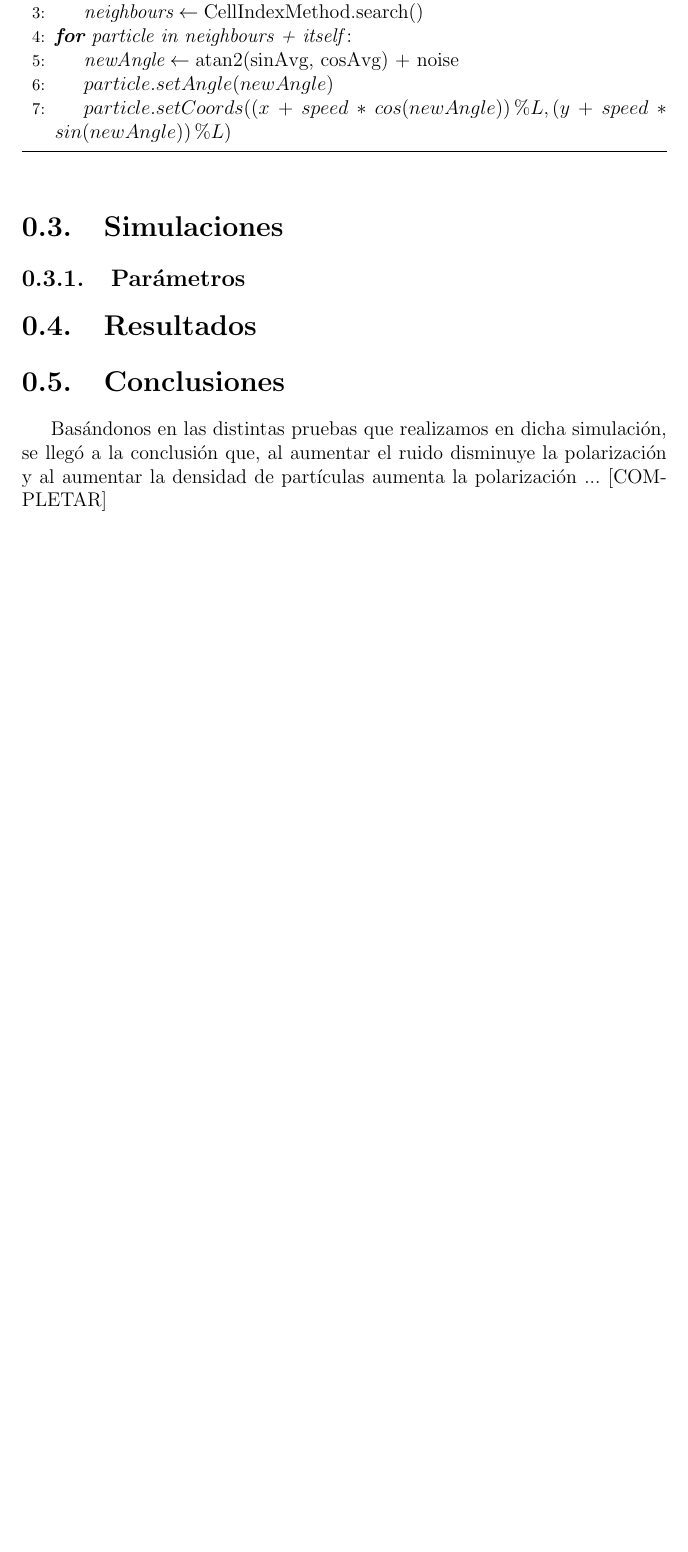
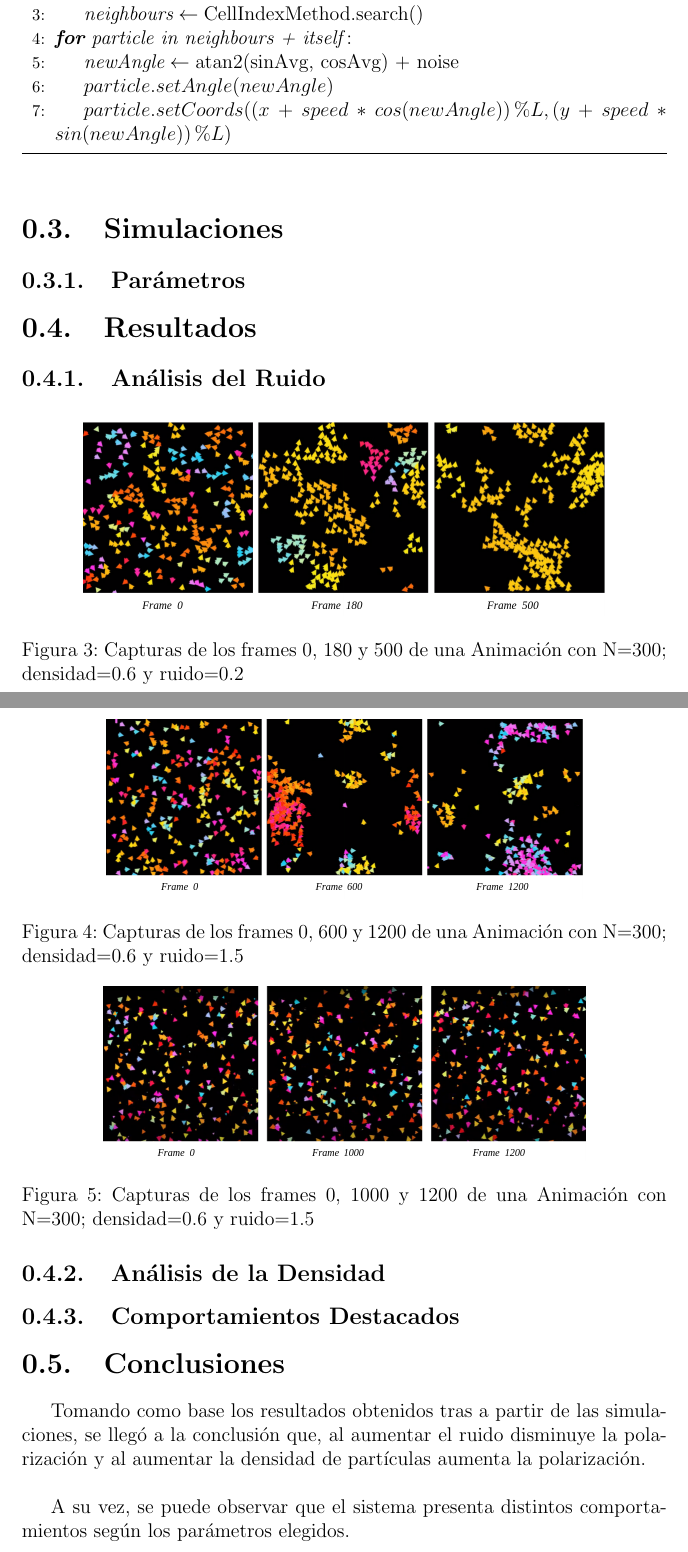
Before and after one commit to eugepineiro/SimulacionSistemas, a LaTeX document (TP2/docs/SdS_TP2_2021Q2G01_Informe.tex): part of page 6 of 6 before the commit and two parts of pages 6 and 7 of 7 after it, the two joined at a grey line, cut so that both start at the same text, the shorter picture padded with empty space. Compiled offline with pdfLaTeX.

Commit message:
added noise images

```diff
--- a/TP2/docs/SdS_TP2_2021Q2G01_Informe.tex
+++ b/TP2/docs/SdS_TP2_2021Q2G01_Informe.tex
@@ -124,10 +124,36 @@ A continuación se presentan los pseudocódigos correspondientes al flujo princi
 
 \section{Resultados}
 
+\subsection{Análisis del Ruido}
+
+\begin{figure}[h]
+\includegraphics[scale=0.3]{noise_N300d06n02.png}
+\centering
+\caption{Capturas de los frames 0, 180 y 500 de una Animación con N=300; densidad=0.6 y ruido=0.2}
+\end{figure}
+
+\begin{figure}[h]
+\includegraphics[scale=0.3]{noise_N300d06n1_5.png}
+\centering
+\caption{Capturas de los frames 0, 600 y 1200 de una Animación con N=300; densidad=0.6 y ruido=1.5}
+\end{figure}
+
+\begin{figure}[h]
+\includegraphics[scale=0.3]{noise_N300D06N5.png}
+\centering
+\caption{Capturas de los frames 0, 1000 y 1200 de una Animación con N=300; densidad=0.6 y ruido=1.5}
+\end{figure}
+
+\subsection{Análisis de la Densidad}
+
+\subsection{Comportamientos Destacados}
+
 \section{Conclusiones}
-Basándonos en las distintas pruebas que realizamos en dicha simulación, se llegó a la
+Tomando como base los resultados obtenidos tras a partir de las simulaciones, se llegó a la
 conclusión que, al aumentar el ruido disminuye la polarización y al aumentar la densidad de
-partículas aumenta la polarización ... [COMPLETAR]
+partículas aumenta la polarización.\\
+
+A su vez, se puede observar que el sistema presenta distintos comportamientos según los parámetros elegidos.
 
 
 
```
Also changed, not shown: TP2/docs/images/noise_N300D06N5.png (added), TP2/docs/images/noise_N300d06n02.png (added), TP2/docs/images/noise_N300d06n1_5.png (added), TP2/docs/SdS_TP2_2021Q2G01_Informe.tex (2 more changed lines), 2 other files.
